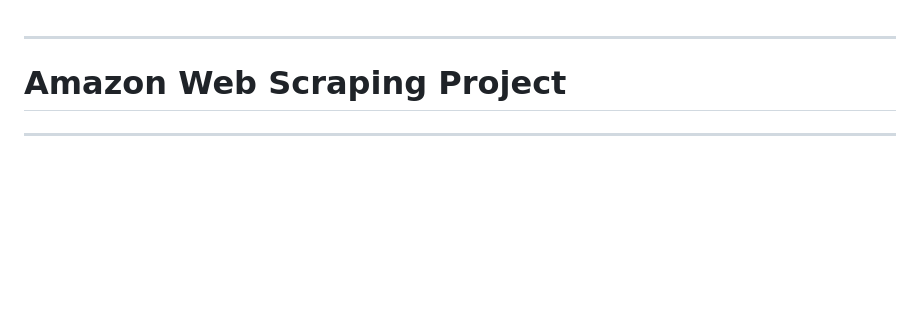
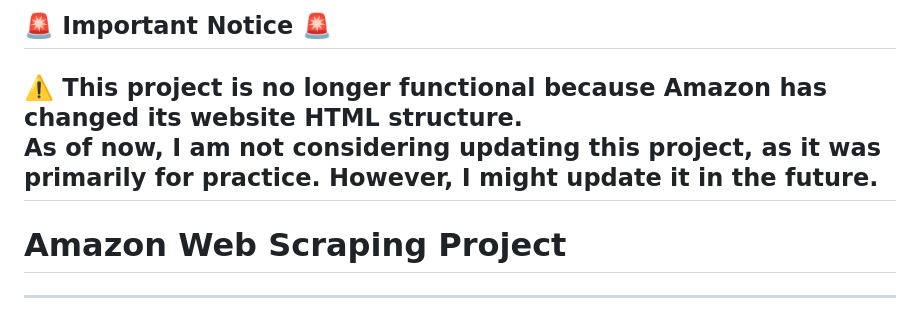
Before and after one commit to Michael-Matta1/datasets-collection, a Markdown page: Web Scraping/Amazon Scraping/README.md, the part around the change. Rendered like a GitHub page; blank space fills up the shorter version.

```diff
--- a/Web Scraping/Amazon Scraping/README.md
+++ b/Web Scraping/Amazon Scraping/README.md
@@ -1,3 +1,7 @@
+## 🚨 Important Notice 🚨
+
+⚠️ **This project is no longer functional** because Amazon has changed its website HTML structure.
+As of now, I am **not considering updating this project**, as it was primarily for practice. However, I might update it in the future.
 ---
 
 # Amazon Web Scraping Project
```
